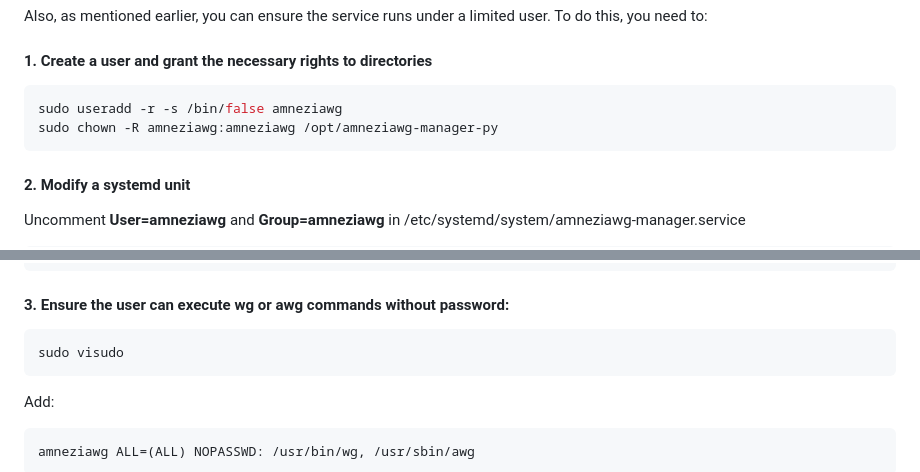
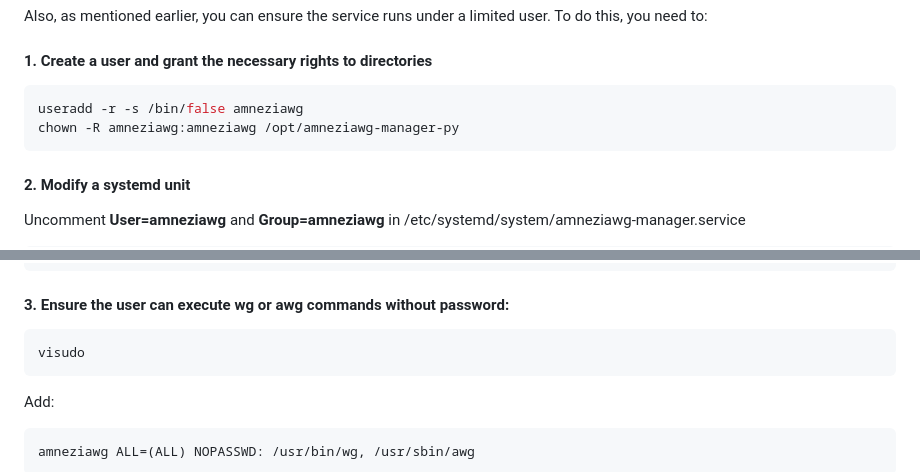
Before and after one commit to bar0metr/amneziawg-manager-py, a Markdown page: README.md, 2 parts joined by grey strips. Drawn GitHub-style.

````diff
--- a/README.md
+++ b/README.md
@@ -123,8 +123,8 @@ Also, as mentioned earlier, you can ensure the service runs under a limited user
 #### 1. Create a user and grant the necessary rights to directories
 
 ```bash
-sudo useradd -r -s /bin/false amneziawg
-sudo chown -R amneziawg:amneziawg /opt/amneziawg-manager-py
+useradd -r -s /bin/false amneziawg
+chown -R amneziawg:amneziawg /opt/amneziawg-manager-py
 ```
 
 #### 2. Modify a systemd unit
@@ -153,7 +153,7 @@ WantedBy=multi-user.target
 #### 3. Ensure the user can execute wg or awg commands without password:
 
 ```bash
-sudo visudo
+visudo
 ```
 
 Add:
````
